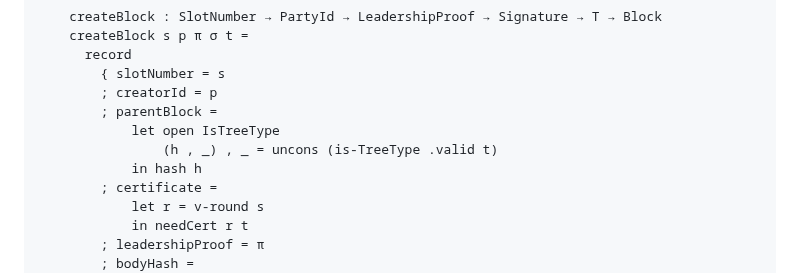
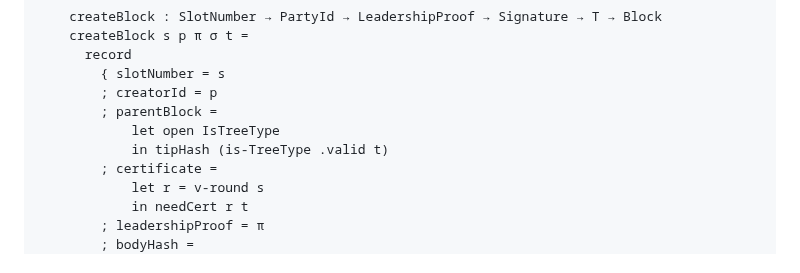
Before and after one commit to input-output-hk/peras-design, a Markdown page: src/Peras/SmallStep.lagda.md, the part around the change. Drawn GitHub-style.

```diff
--- a/src/Peras/SmallStep.lagda.md
+++ b/src/Peras/SmallStep.lagda.md
@@ -651,8 +651,7 @@ Helper function for creating a block
         ; creatorId = p
         ; parentBlock =
             let open IsTreeType
-                (h , _) , _ = uncons (is-TreeType .valid t)
-            in hash h
+            in tipHash (is-TreeType .valid t)
         ; certificate =
             let r = v-round s
             in needCert r t
```
Also changed, not shown: src/Peras/Chain.lagda.md (+5 -6 lines), 1 other file.
